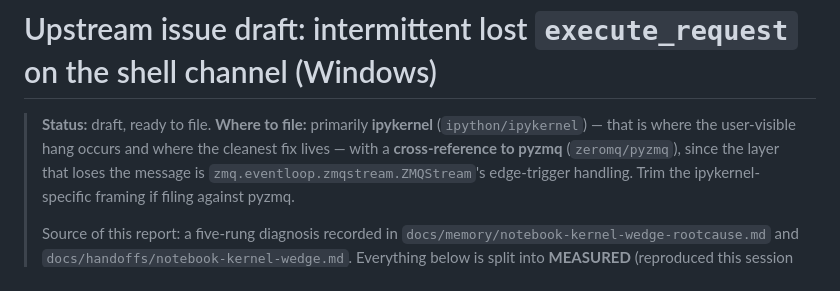
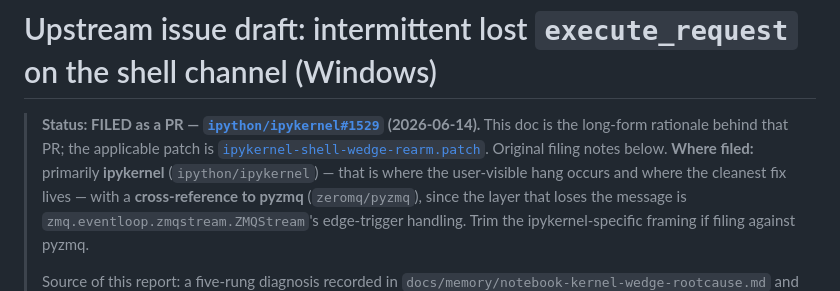
Before and after one commit to BoykoNeov/steel-sim, a Markdown page: docs/handoffs/notebook-kernel-wedge-upstream-issue.md, the part around the change. Drawn GitHub-style.

Commit message:
docs(notebook-wedge): mark upstream issue doc FILED as ipykernel#1529
The ZMQ_FD edge-drain fix is now an upstream PR (ipython/ipykernel#1529,
filed under BoykoNeov, 3 files +21/-0, validated 0/20 vs 6/20). The doc now
points to the PR and the applicable patch; steel-sim's retry mitigation is
unchanged.

Co-Authored-By: Claude Opus 4.8 <noreply@anthropic.com>

```diff
--- a/docs/handoffs/notebook-kernel-wedge-upstream-issue.md
+++ b/docs/handoffs/notebook-kernel-wedge-upstream-issue.md
@@ -1,6 +1,9 @@
 # Upstream issue draft: intermittent lost `execute_request` on the shell channel (Windows)
 
-> **Status:** draft, ready to file. **Where to file:** primarily **ipykernel**
+> **Status: FILED as a PR — [`ipython/ipykernel#1529`](https://github.com/ipython/ipykernel/pull/1529) (2026-06-14).**
+> This doc is the long-form rationale behind that PR; the applicable patch is
+> [`ipykernel-shell-wedge-rearm.patch`](./ipykernel-shell-wedge-rearm.patch). Original filing notes
+> below. **Where filed:** primarily **ipykernel**
 > (`ipython/ipykernel`) — that is where the user-visible hang occurs and where the cleanest
 > fix lives — with a **cross-reference to pyzmq** (`zeromq/pyzmq`), since the layer that loses
 > the message is `zmq.eventloop.zmqstream.ZMQStream`'s edge-trigger handling. Trim the
```
